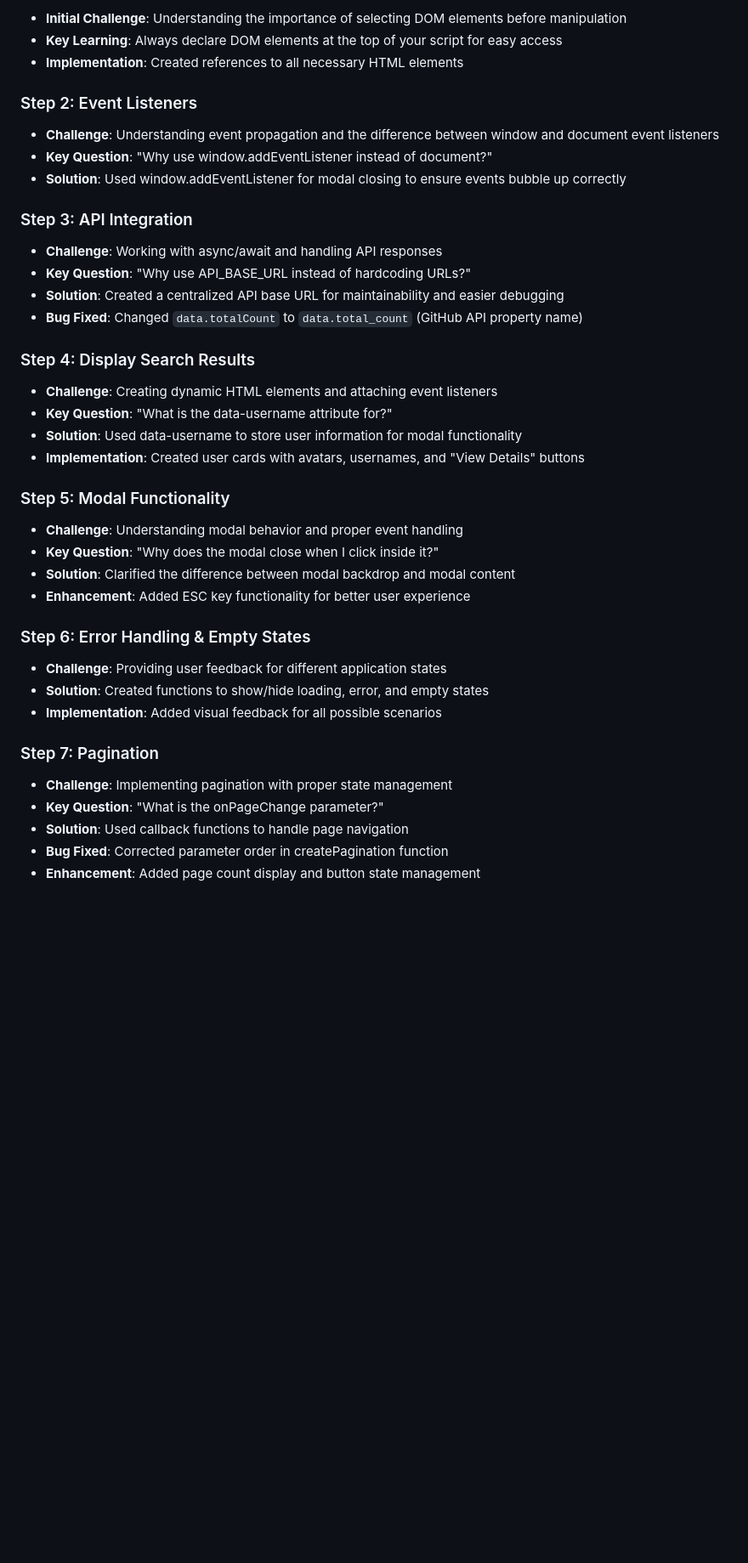
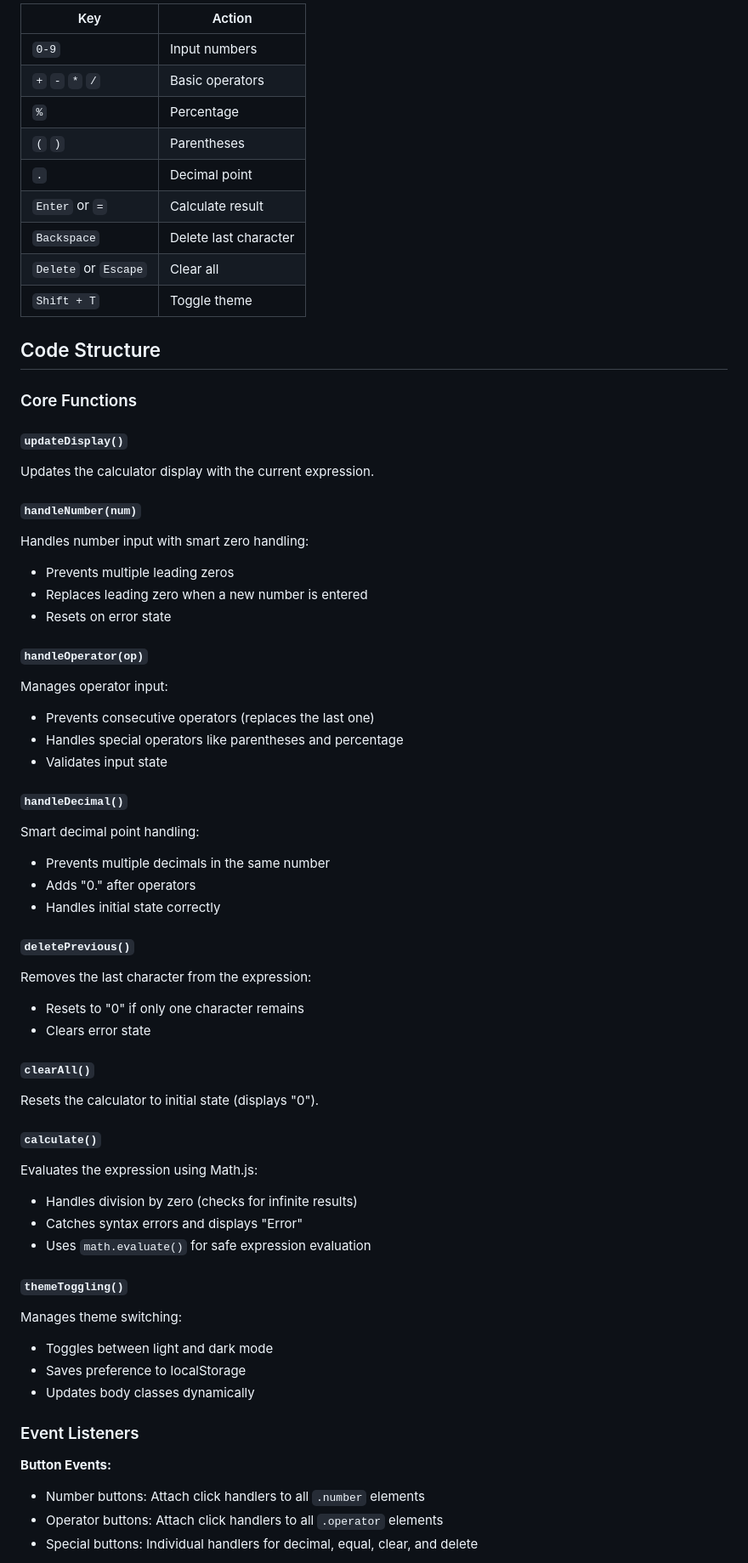
Before and after one commit to Praagya007/Learning-JavaScript, a Markdown page: Day 7/Readme.md, the part around the change printed below. Shown: that part at 85% size. Rendered like a GitHub page; blank space fills up the shorter version.

Commit message:
A readme.md file for the calculator project.

```diff
--- a/Day 7/Readme.md
+++ b/Day 7/Readme.md
@@ -80,46 +69,65 @@ xdg-open index.html
 
-- **Initial Challenge**: Understanding the importance of selecting DOM elements before manipulation
-- **Key Learning**: Always declare DOM elements at the top of your script for easy access
-- **Implementation**: Created references to all necessary HTML elements
+| Key | Action |
+|-----|--------|
+| `0-9` | Input numbers |
+| `+` `-` `*` `/` | Basic operators |
+| `%` | Percentage |
+| `(` `)` | Parentheses |
+| `.` | Decimal point |
+| `Enter` or `=` | Calculate result |
+| `Backspace` | Delete last character |
+| `Delete` or `Escape` | Clear all |
+| `Shift + T` | Toggle theme |
 
-### Step 2: Event Listeners
+## Code Structure
 
-- **Challenge**: Understanding event propagation and the difference between window and document event listeners
-- **Key Question**: "Why use window.addEventListener instead of document?"
-- **Solution**: Used window.addEventListener for modal closing to ensure events bubble up correctly
+### Core Functions
 
-### Step 3: API Integration
+#### `updateDisplay()`
+Updates the calculator display with the current expression.
 
-- **Challenge**: Working with async/await and handling API responses
-- **Key Question**: "Why use API_BASE_URL instead of hardcoding URLs?"
-- **Solution**: Created a centralized API base URL for maintainability and easier debugging
-- **Bug Fixed**: Changed `data.totalCount` to `data.total_count` (GitHub API property name)
+#### `handleNumber(num)`
+Handles number input with smart zero handling:
+- Prevents multiple leading zeros
+- Replaces leading zero when a new number is entered
+- Resets on error state
 
-### Step 4: Display Search Results
+#### `handleOperator(op)`
+Manages operator input:
+- Prevents consecutive operators (replaces the last one)
+- Handles special operators like parentheses and percentage
+- Validates input state
 
-- **Challenge**: Creating dynamic HTML elements and attaching event listeners
-- **Key Question**: "What is the data-username attribute for?"
-- **Solution**: Used data-username to store user information for modal functionality
-- **Implementation**: Created user cards with avatars, usernames, and "View Details" buttons
+#### `handleDecimal()`
+Smart decimal point handling:
+- Prevents multiple decimals in the same number
+- Adds "0." after operators
+- Handles initial state correctly
 
-### Step 5: Modal Functionality
+#### `deletePrevious()`
+Removes the last character from the expression:
+- Resets to "0" if only one character remains
+- Clears error state
 
-- **Challenge**: Understanding modal behavior and proper event handling
-- **Key Question**: "Why does the modal close when I click inside it?"
-- **Solution**: Clarified the difference between modal backdrop and modal content
-- **Enhancement**: Added ESC key functionality for better user experience
+#### `clearAll()`
+Resets the calculator to initial state (displays "0").
 
-### Step 6: Error Handling & Empty States
+#### `calculate()`
+Evaluates the expression using Math.js:
+- Handles division by zero (checks for infinite results)
+- Catches syntax errors and displays "Error"
+- Uses `math.evaluate()` for safe expression evaluation
 
-- **Challenge**: Providing user feedback for different application states
-- **Solution**: Created functions to show/hide loading, error, and empty states
-- **Implementation**: Added visual feedback for all possible scenarios
+#### `themeToggling()`
+Manages theme switching:
+- Toggles between light and dark mode
+- Saves preference to localStorage
+- Updates body classes dynamically
 
-### Step 7: Pagination
+### Event Listeners
 
-- **Challenge**: Implementing pagination with proper state management
-- **Key Question**: "What is the onPageChange parameter?"
-- **Solution**: Used callback functions to handle page navigation
-- **Bug Fixed**: Corrected parameter order in createPagination function
-- **Enhancement**: Added page count display and button state management
+**Button Events:**
+- Number buttons: Attach click handlers to all `.number` elements
+- Operator buttons: Attach click handlers to all `.operator` elements
+- Special buttons: Individual handlers for decimal, equal, clear, and delete
 
```
Also changed, not shown: other parts of Day 7/Readme.md (+133 -95 lines).
